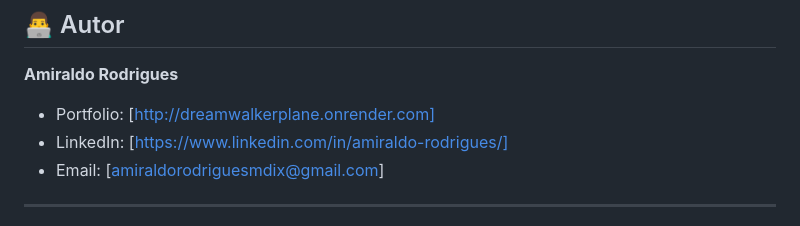
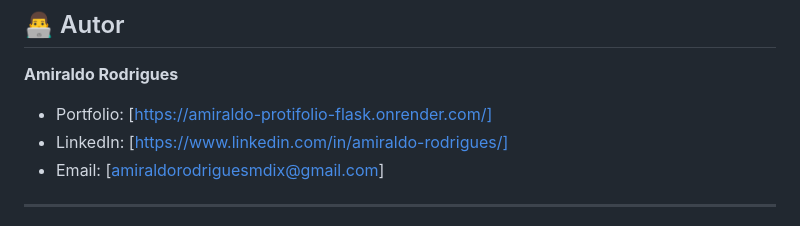
Before and after one commit to mrld-rodrigues/amiraldo_protifolio_flask, a Markdown page: README.md, the part around the change. Rendered like a GitHub page.

```diff
--- a/README.md
+++ b/README.md
@@ -321,7 +321,7 @@ Este projeto está sob a licença MIT. Veja o arquivo `LICENSE` para mais detalh
 
 **Amiraldo Rodrigues**
 
-- Portfolio: [http://dreamwalkerplane.onrender.com]
+- Portfolio: [https://amiraldo-protifolio-flask.onrender.com/]
 - LinkedIn: [https://www.linkedin.com/in/amiraldo-rodrigues/]
 - Email: [amiraldorodriguesmdix@gmail.com]
 
```
